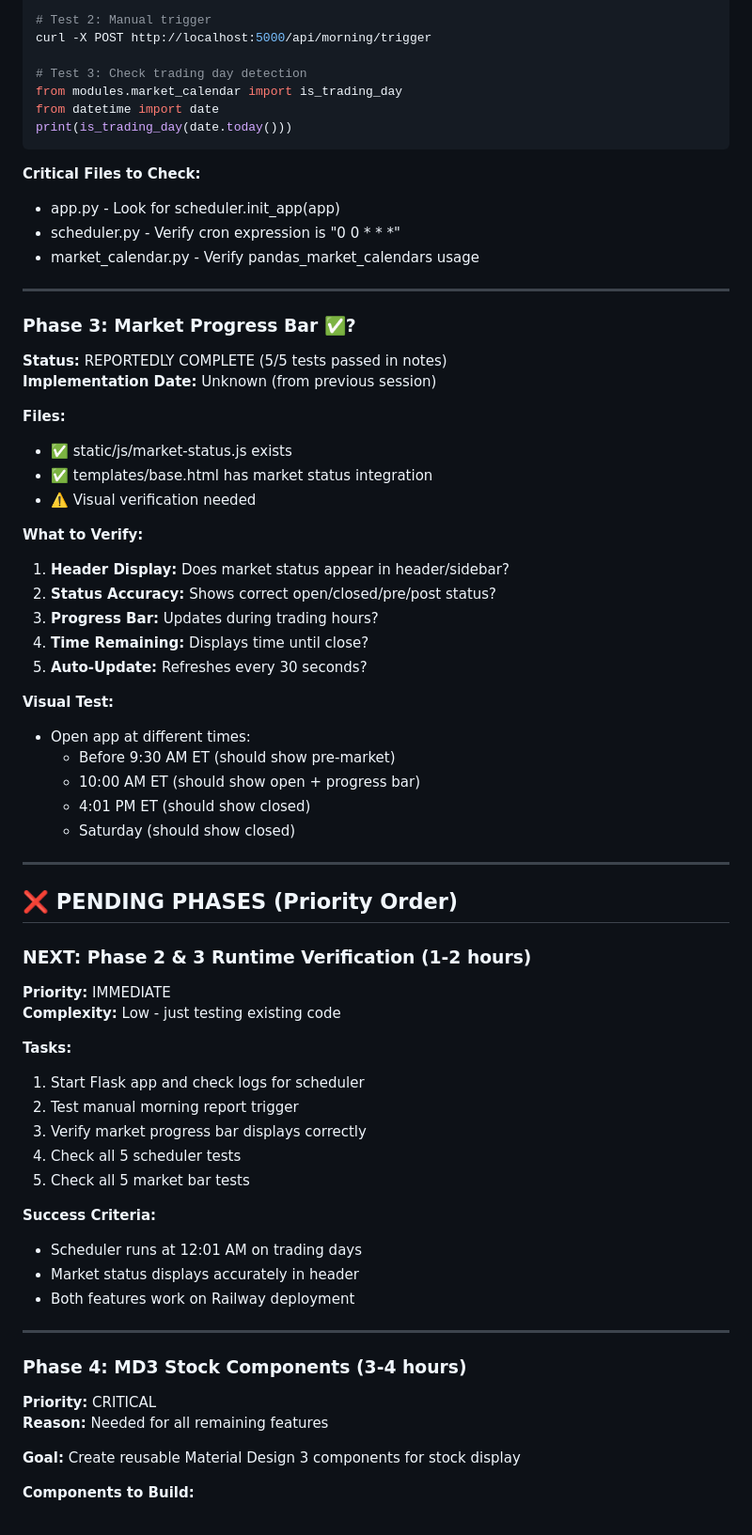
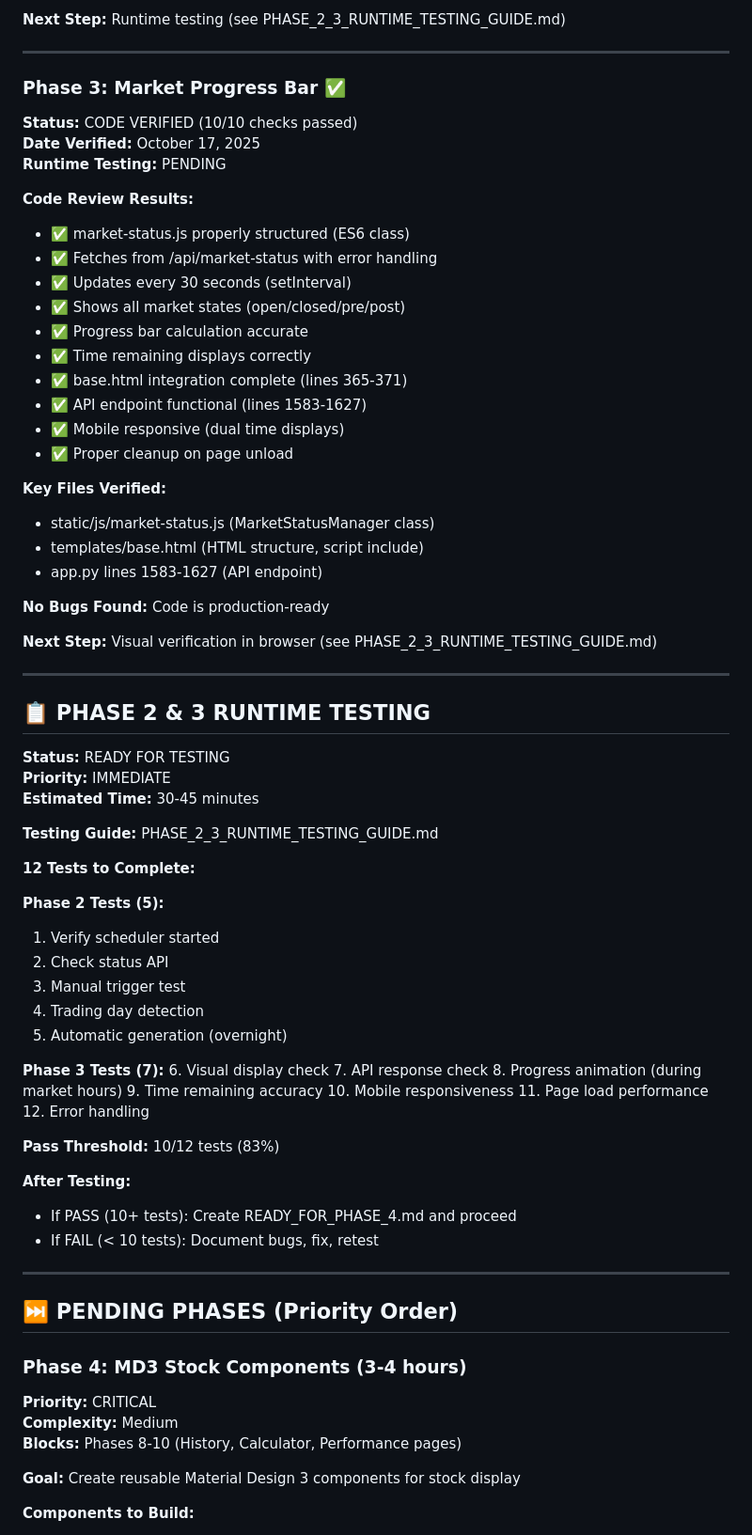
Before and after one commit to fromnineteen80/LRBF, a Markdown page: WHATS_NEXT.md, the part around the change printed below. Shown: that part at 94% size. Drawn GitHub-style.

Commit message:
docs: Update WHATS_NEXT.md with Phase 2 & 3 code review results

````diff
--- a/WHATS_NEXT.md
+++ b/WHATS_NEXT.md
@@ -72,68 +69,76 @@ flask run
 
-# Test 2: Manual trigger
-curl -X POST http://localhost:5000/api/morning/trigger
-
-# Test 3: Check trading day detection
-from modules.market_calendar import is_trading_day
-from datetime import date
-print(is_trading_day(date.today()))
-```
-
-**Critical Files to Check:**
-- app.py - Look for scheduler.init_app(app)
-- scheduler.py - Verify cron expression is "0 0 * * *"
-- market_calendar.py - Verify pandas_market_calendars usage
+**Next Step:** Runtime testing (see PHASE_2_3_RUNTIME_TESTING_GUIDE.md)
 
 ---
 
-### Phase 3: Market Progress Bar ✅?
-**Status:** REPORTEDLY COMPLETE (5/5 tests passed in notes)
-**Implementation Date:** Unknown (from previous session)
+### Phase 3: Market Progress Bar ✅
+**Status:** CODE VERIFIED (10/10 checks passed)
+**Date Verified:** October 17, 2025
+**Runtime Testing:** PENDING
 
-**Files:**
-- ✅ static/js/market-status.js exists
-- ✅ templates/base.html has market status integration
-- ⚠️  Visual verification needed
+**Code Review Results:**
+- ✅ market-status.js properly structured (ES6 class)
+- ✅ Fetches from /api/market-status with error handling
+- ✅ Updates every 30 seconds (setInterval)
+- ✅ Shows all market states (open/closed/pre/post)
+- ✅ Progress bar calculation accurate
+- ✅ Time remaining displays correctly
+- ✅ base.html integration complete (lines 365-371)
+- ✅ API endpoint functional (lines 1583-1627)
+- ✅ Mobile responsive (dual time displays)
+- ✅ Proper cleanup on page unload
 
-**What to Verify:**
-1. **Header Display:** Does market status appear in header/sidebar?
-2. **Status Accuracy:** Shows correct open/closed/pre/post status?
-3. **Progress Bar:** Updates during trading hours?
-4. **Time Remaining:** Displays time until close?
-5. **Auto-Update:** Refreshes every 30 seconds?
+**Key Files Verified:**
+- static/js/market-status.js (MarketStatusManager class)
+- templates/base.html (HTML structure, script include)
+- app.py lines 1583-1627 (API endpoint)
 
-**Visual Test:**
-- Open app at different times:
-  - Before 9:30 AM ET (should show pre-market)
-  - 10:00 AM ET (should show open + progress bar)
-  - 4:01 PM ET (should show closed)
-  - Saturday (should show closed)
+**No Bugs Found:** Code is production-ready
+
+**Next Step:** Visual verification in browser (see PHASE_2_3_RUNTIME_TESTING_GUIDE.md)
 
 ---
 
-## ❌ PENDING PHASES (Priority Order)
+## 📋 PHASE 2 & 3 RUNTIME TESTING
 
-### NEXT: Phase 2 & 3 Runtime Verification (1-2 hours)
+**Status:** READY FOR TESTING
 **Priority:** IMMEDIATE
-**Complexity:** Low - just testing existing code
+**Estimated Time:** 30-45 minutes
 
-**Tasks:**
-1. Start Flask app and check logs for scheduler
-2. Test manual morning report trigger
-3. Verify market progress bar displays correctly
-4. Check all 5 scheduler tests
-5. Check all 5 market bar tests
+**Testing Guide:** PHASE_2_3_RUNTIME_TESTING_GUIDE.md
 
-**Success Criteria:**
-- Scheduler runs at 12:01 AM on trading days
-- Market status displays accurately in header
-- Both features work on Railway deployment
+**12 Tests to Complete:**
+
+**Phase 2 Tests (5):**
+1. Verify scheduler started
+2. Check status API
+3. Manual trigger test
+4. Trading day detection
+5. Automatic generation (overnight)
+
+**Phase 3 Tests (7):**
+6. Visual display check
+7. API response check
+8. Progress animation (during market hours)
+9. Time remaining accuracy
+10. Mobile responsiveness
+11. Page load performance
+12. Error handling
+
+**Pass Threshold:** 10/12 tests (83%)
+
+**After Testing:**
+- If PASS (10+ tests): Create READY_FOR_PHASE_4.md and proceed
+- If FAIL (< 10 tests): Document bugs, fix, retest
 
 ---
 
+## ⏭️ PENDING PHASES (Priority Order)
+
 ### Phase 4: MD3 Stock Components (3-4 hours)
 **Priority:** CRITICAL
-**Reason:** Needed for all remaining features
+**Complexity:** Medium
+**Blocks:** Phases 8-10 (History, Calculator, Performance pages)
 
 **Goal:** Create reusable Material Design 3 components for stock display
 
````
Also changed, not shown: other parts of WHATS_NEXT.md (+112 -221 lines).
